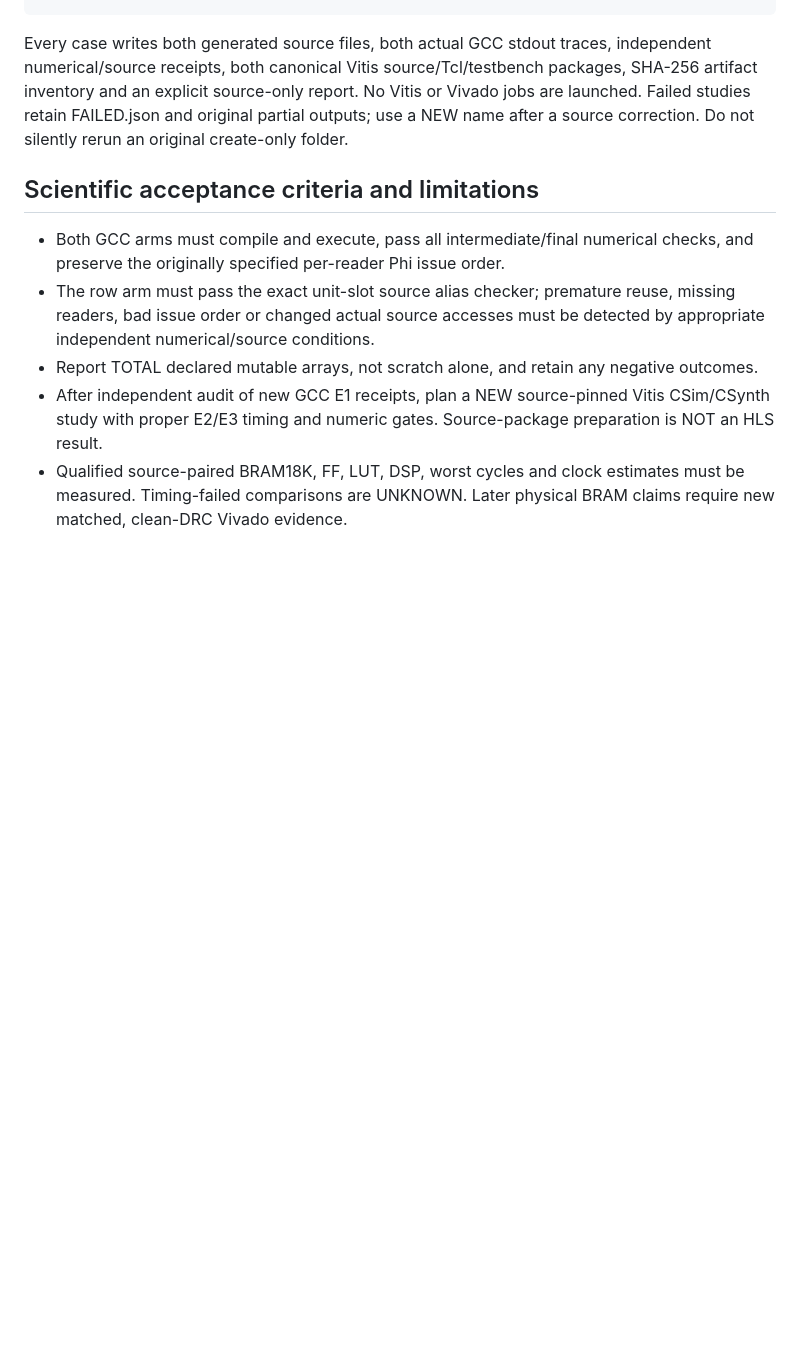
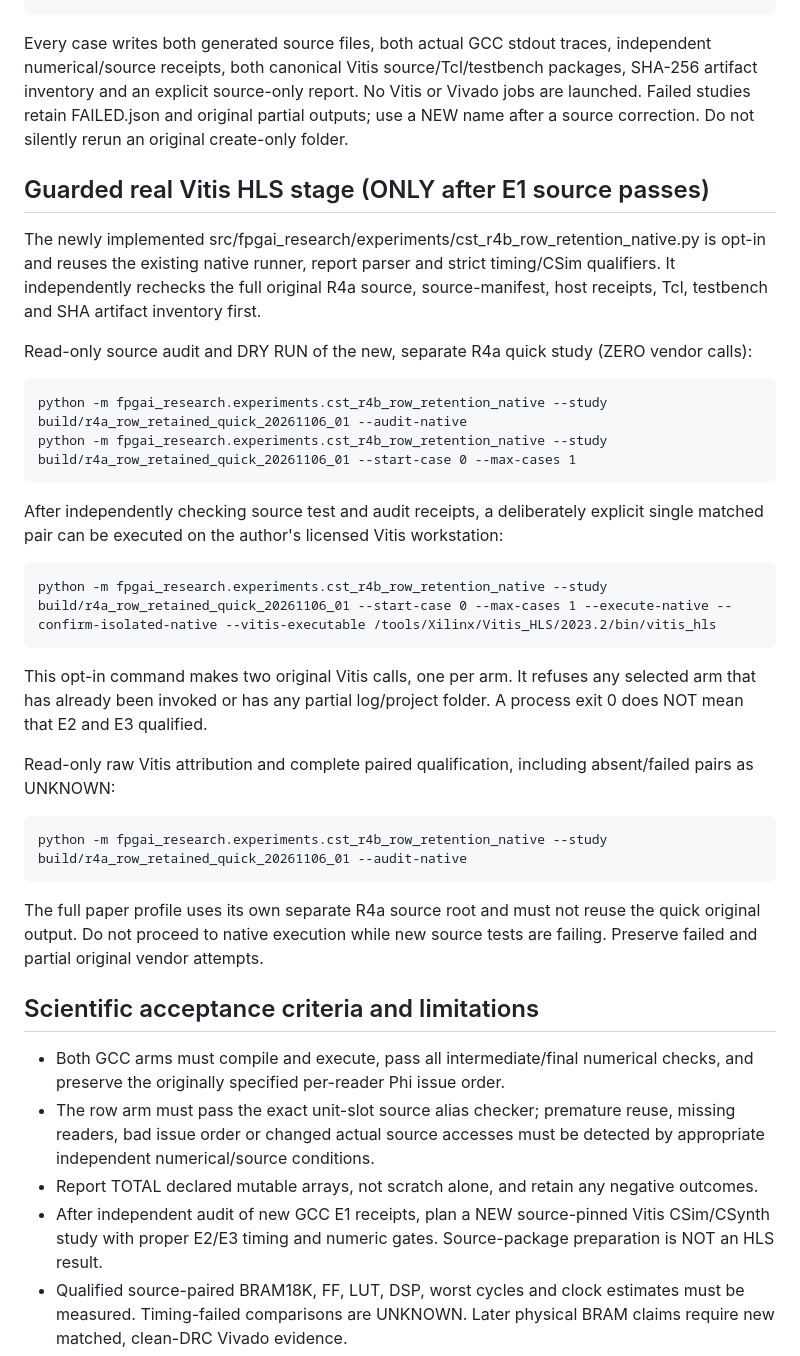
Before and after one commit to umutcanaltin/fpgai_compiler, a Markdown page: paper/compiler_ir/R4A_ROW_RETAINED_MATERIALIZATION_EXPERIMENT_20261106.md, the part around the change. Rendered like a GitHub page; blank space fills up the shorter version.

Commit message:
docs: add guarded R4b Vitis plan and original E2/E3 audit commands

```diff
--- a/paper/compiler_ir/R4A_ROW_RETAINED_MATERIALIZATION_EXPERIMENT_20261106.md
+++ b/paper/compiler_ir/R4A_ROW_RETAINED_MATERIALIZATION_EXPERIMENT_20261106.md
@@ -67,6 +67,27 @@ Only if focused tests and quick original source study pass:
 
 Every case writes both generated source files, both actual GCC stdout traces, independent numerical/source receipts, both canonical Vitis source/Tcl/testbench packages, SHA-256 artifact inventory and an explicit source-only report. No Vitis or Vivado jobs are launched. Failed studies retain FAILED.json and original partial outputs; use a NEW name after a source correction. Do not silently rerun an original create-only folder.
 
+## Guarded real Vitis HLS stage (ONLY after E1 source passes)
+
+The newly implemented src/fpgai_research/experiments/cst_r4b_row_retention_native.py is opt-in and reuses the existing native runner, report parser and strict timing/CSim qualifiers. It independently rechecks the full original R4a source, source-manifest, host receipts, Tcl, testbench and SHA artifact inventory first.
+
+Read-only source audit and DRY RUN of the new, separate R4a quick study (ZERO vendor calls):
+
+    python -m fpgai_research.experiments.cst_r4b_row_retention_native --study build/r4a_row_retained_quick_20261106_01 --audit-native
+    python -m fpgai_research.experiments.cst_r4b_row_retention_native --study build/r4a_row_retained_quick_20261106_01 --start-case 0 --max-cases 1
+
+After independently checking source test and audit receipts, a deliberately explicit single matched pair can be executed on the author's licensed Vitis workstation:
+
+    python -m fpgai_research.experiments.cst_r4b_row_retention_native --study build/r4a_row_retained_quick_20261106_01 --start-case 0 --max-cases 1 --execute-native --confirm-isolated-native --vitis-executable /tools/Xilinx/Vitis_HLS/2023.2/bin/vitis_hls
+
+This opt-in command makes two original Vitis calls, one per arm. It refuses any selected arm that has already been invoked or has any partial log/project folder. A process exit 0 does NOT mean that E2 and E3 qualified.
+
+Read-only raw Vitis attribution and complete paired qualification, including absent/failed pairs as UNKNOWN:
+
+    python -m fpgai_research.experiments.cst_r4b_row_retention_native --study build/r4a_row_retained_quick_20261106_01 --audit-native
+
+The full paper profile uses its own separate R4a source root and must not reuse the quick original output. Do not proceed to native execution while new source tests are failing. Preserve failed and partial original vendor attempts.
+
 ## Scientific acceptance criteria and limitations
 
 - Both GCC arms must compile and execute, pass all intermediate/final numerical checks, and preserve the originally specified per-reader Phi issue order.
```
